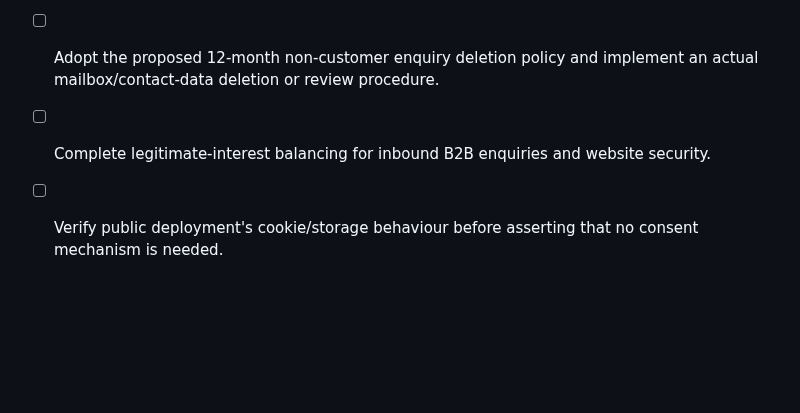
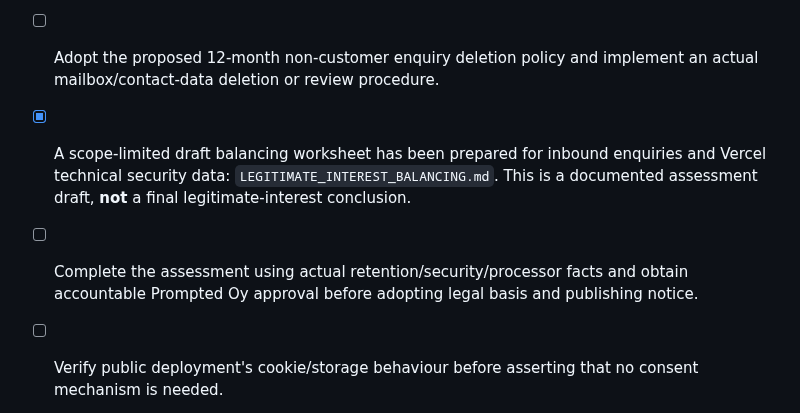
Before and after one commit to jajja3890/prompted-site, a Markdown page: PRIVACY_RELEASE_FACTS.md, the part around the change. GitHub-like rendering; blank space fills up the shorter version.

Commit message:
docs(site): document scoped legitimate-interest balancing for marketing enquiries and security

```diff
--- a/PRIVACY_RELEASE_FACTS.md
+++ b/PRIVACY_RELEASE_FACTS.md
@@ -10,7 +10,8 @@ Prepared 22 October 2026. Original FI/EN privacy notices for the new static mark
 - [x] **Published Vercel DPA text checked:** as of 22 October 2026, effective 31 March 2026; states scope includes Pro and Enterprise plans, identifies US processing and cross-border mechanisms including standard contractual clauses. This verifies the public contractual text, **not** that the specific Prompted Oy account's DPA and provider/subprocessor arrangements were accepted.
 - [ ] Verify the actual Vercel plan/account DPA applicability, subprocessors, service locations, log retention/settings, and all production-injected cookies or scripts.
 - [ ] Adopt the proposed 12-month non-customer enquiry deletion policy and implement an actual mailbox/contact-data deletion or review procedure.
-- [ ] Complete legitimate-interest balancing for inbound B2B enquiries and website security.
+- [x] A scope-limited draft balancing worksheet has been prepared for inbound enquiries and Vercel technical security data: `LEGITIMATE_INTEREST_BALANCING.md`. This is a documented assessment draft, **not** a final legitimate-interest conclusion.
+- [ ] Complete the assessment using actual retention/security/processor facts and obtain accountable Prompted Oy approval before adopting legal basis and publishing notice.
 - [ ] Verify public deployment's cookie/storage behaviour before asserting that no consent mechanism is needed.
 - [ ] Confirm site operator's access-control and security claims and identify the privacy rights request owner.
 - [ ] Approve exact FI/EN text and source commit, and keep the authenticated customer-app privacy terms separate.
```
Also changed, not shown: LEGITIMATE_INTEREST_BALANCING.md (added, +54 -0 lines).
